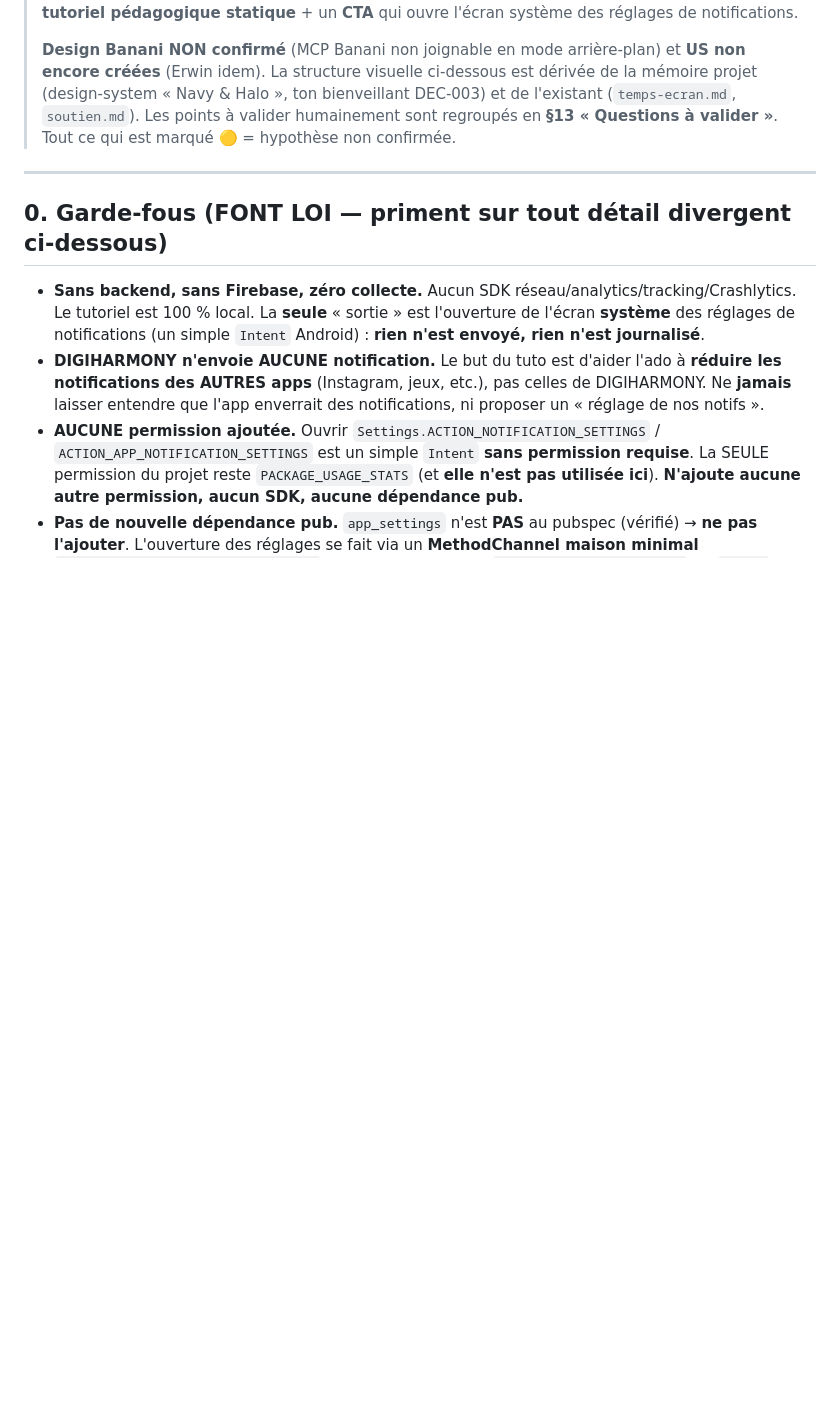
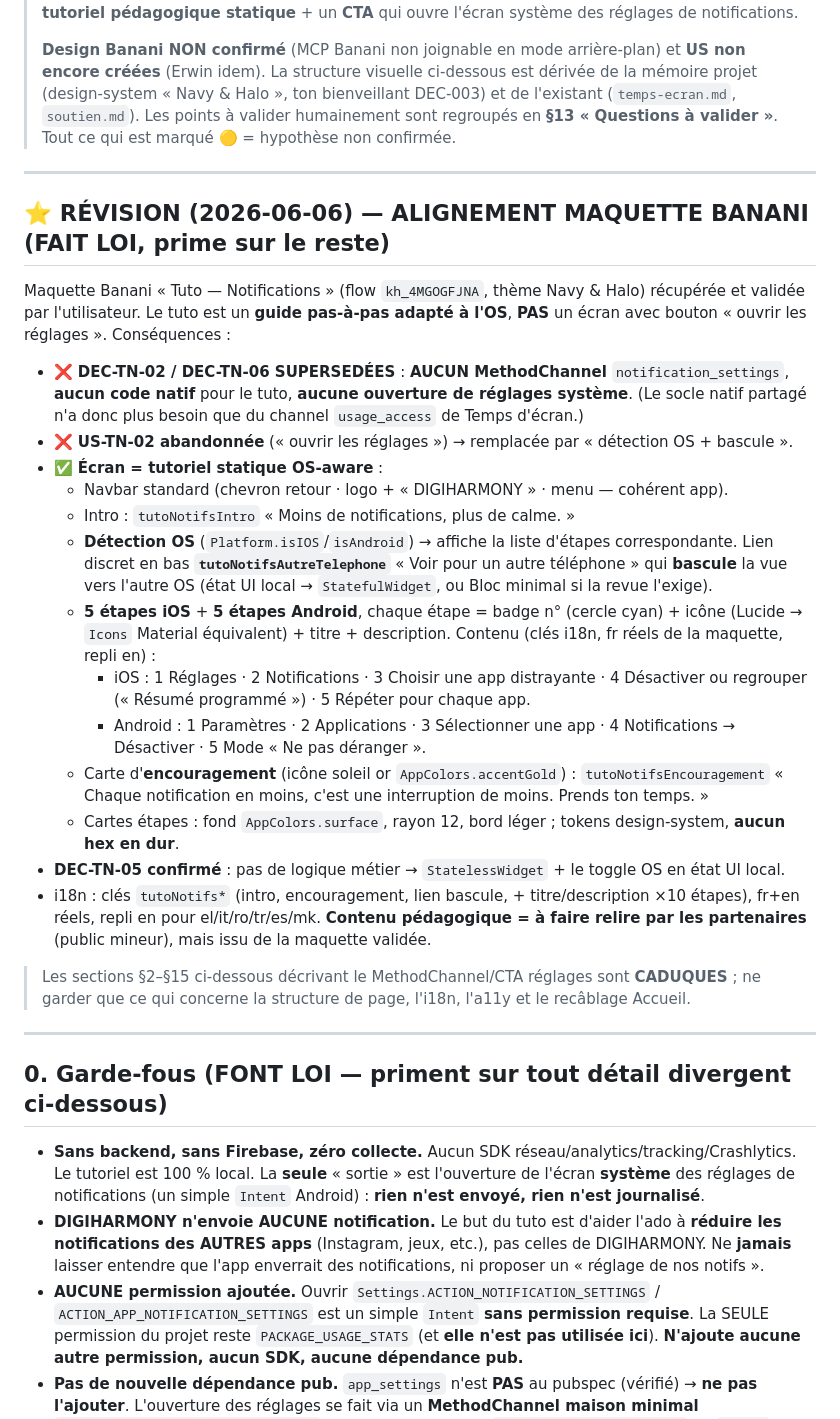
Before and after one commit to AlexandreMaillot/digiharmony, a Markdown page: aidd_docs/tasks/tuto-notifs.md, the part around the change. Rendered like a GitHub page; blank space fills up the shorter version.

Commit message:
docs(tuto-notifs): alignement maquette Banani — tutoriel OS-aware, sans CTA réglages
Supersede DEC-TN-02/06 (MethodChannel notification_settings) et US-TN-02 : guide pas-à-pas iOS/Android + bascule, aucun code natif.

Co-Authored-By: Claude Opus 4.8 (1M context) <noreply@anthropic.com>

```diff
--- a/aidd_docs/tasks/tuto-notifs.md
+++ b/aidd_docs/tasks/tuto-notifs.md
@@ -58,6 +58,43 @@ updated: 2026-06-06
 > (design-system « Navy & Halo », ton bienveillant DEC-003) et de l'existant (`temps-ecran.md`,
 > `soutien.md`). Les points à valider humainement sont regroupés en **§13 « Questions à valider »**.
 > Tout ce qui est marqué 🟡 = hypothèse non confirmée.
+
+---
+
+## ⭐ RÉVISION (2026-06-06) — ALIGNEMENT MAQUETTE BANANI (FAIT LOI, prime sur le reste)
+
+Maquette Banani « Tuto — Notifications » (flow `kh_4MGOGFJNA`, thème Navy & Halo) récupérée et
+validée par l'utilisateur. Le tuto est un **guide pas-à-pas adapté à l'OS**, **PAS** un écran avec
+bouton « ouvrir les réglages ». Conséquences :
+
+- ❌ **DEC-TN-02 / DEC-TN-06 SUPERSEDÉES** : **AUCUN MethodChannel** `notification_settings`, **aucun
+  code natif** pour le tuto, **aucune ouverture de réglages système**. (Le socle natif partagé n'a donc
+  plus besoin que du channel `usage_access` de Temps d'écran.)
+- ❌ **US-TN-02 abandonnée** (« ouvrir les réglages ») → remplacée par « détection OS + bascule ».
+- ✅ **Écran = tutoriel statique OS-aware** :
+  - Navbar standard (chevron retour · logo + « DIGIHARMONY » · menu — cohérent app).
+  - Intro : `tutoNotifsIntro` « Moins de notifications, plus de calme. »
+  - **Détection OS** (`Platform.isIOS`/`isAndroid`) → affiche la liste d'étapes correspondante. Lien
+    discret en bas **`tutoNotifsAutreTelephone`** « Voir pour un autre téléphone » qui **bascule** la
+    vue vers l'autre OS (état UI local → `StatefulWidget`, ou Bloc minimal si la revue l'exige).
+  - **5 étapes iOS** + **5 étapes Android**, chaque étape = badge n° (cercle cyan) + icône (Lucide →
+    `Icons` Material équivalent) + titre + description. Contenu (clés i18n, fr réels de la maquette,
+    repli en) :
+    - iOS : 1 Réglages · 2 Notifications · 3 Choisir une app distrayante · 4 Désactiver ou regrouper
+      (« Résumé programmé ») · 5 Répéter pour chaque app.
+    - Android : 1 Paramètres · 2 Applications · 3 Sélectionner une app · 4 Notifications → Désactiver ·
+      5 Mode « Ne pas déranger ».
+  - Carte d'**encouragement** (icône soleil or `AppColors.accentGold`) : `tutoNotifsEncouragement`
+    « Chaque notification en moins, c'est une interruption de moins. Prends ton temps. »
+  - Cartes étapes : fond `AppColors.surface`, rayon 12, bord léger ; tokens design-system, **aucun hex
+    en dur**.
+- **DEC-TN-05 confirmé** : pas de logique métier → `StatelessWidget` + le toggle OS en état UI local.
+- i18n : clés `tutoNotifs*` (intro, encouragement, lien bascule, + titre/description ×10 étapes), fr+en
+  réels, repli en pour el/it/ro/tr/es/mk. **Contenu pédagogique = à faire relire par les partenaires**
+  (public mineur), mais issu de la maquette validée.
+
+> Les sections §2–§15 ci-dessous décrivant le MethodChannel/CTA réglages sont **CADUQUES** ; ne garder
+> que ce qui concerne la structure de page, l'i18n, l'a11y et le recâblage Accueil.
 
 ---
 
```
